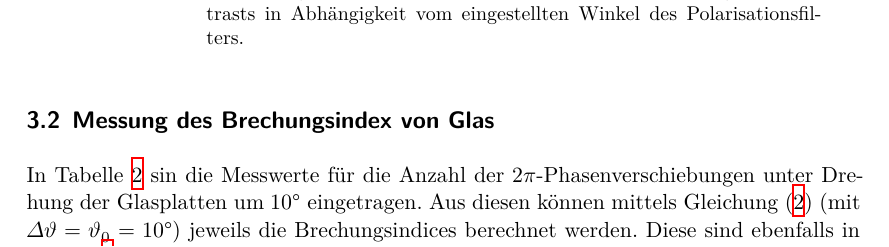
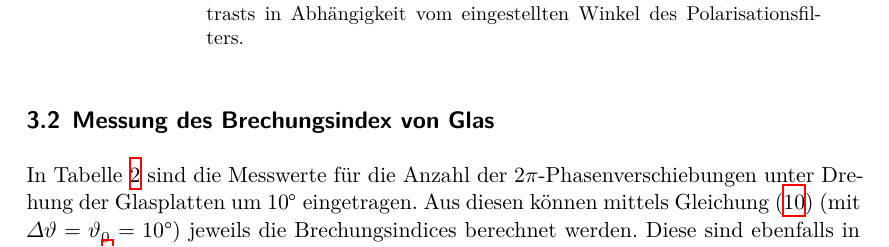
Before and after one commit to stefangri/s_s_masterpraktikum, a LaTeX document (V64_Interferometrie/report/main.tex, which reads V64_Interferometrie/report/content/03_analysis.tex): part of page 9 of 13, cut so that both start at the same text. Compiled offline with XeLaTeX; a LaTeX package or settings file that is missing is left out; an older LaTeX class or package is replaced by its successor.

Commit message:
Hab die Referenzierung in V64 angepasst

```diff
--- a/V64_Interferometrie/report/content/03_analysis.tex
+++ b/V64_Interferometrie/report/content/03_analysis.tex
@@ -34,8 +34,8 @@ zur Verdeutlichung des theoretischen Zusammenhangs~\eqref{eq: model_contrast}.
 
 
 \subsection{Messung des Brechungsindex von Glas}
-In Tabelle~\ref{tab: counts_glas} sin die Messwerte für die Anzahl der $2\pi$-Phasenverschiebungen unter Drehung der Glasplatten um $\SI{10}{\degree}$
-eingetragen. Aus diesen können mittels Gleichung~\eqref{tab: counts_glas}
+In Tabelle~\ref{tab: counts_glas} sind die Messwerte für die Anzahl der $2\pi$-Phasenverschiebungen unter Drehung der Glasplatten um $\SI{10}{\degree}$
+eingetragen. Aus diesen können mittels Gleichung~\eqref{eq:entwicklung_interferenzmaxima}
 (mit $\Delta\vartheta = \vartheta_0 = \SI{10}{\degree}$) jeweils die Brechungsindices berechnet werden. Diese sind ebenfalls in Tabelle~\ref{tab: counts_glas}
 aufgeführt. Als Mittelwert ergibt sich
 \begin{equation}
```
